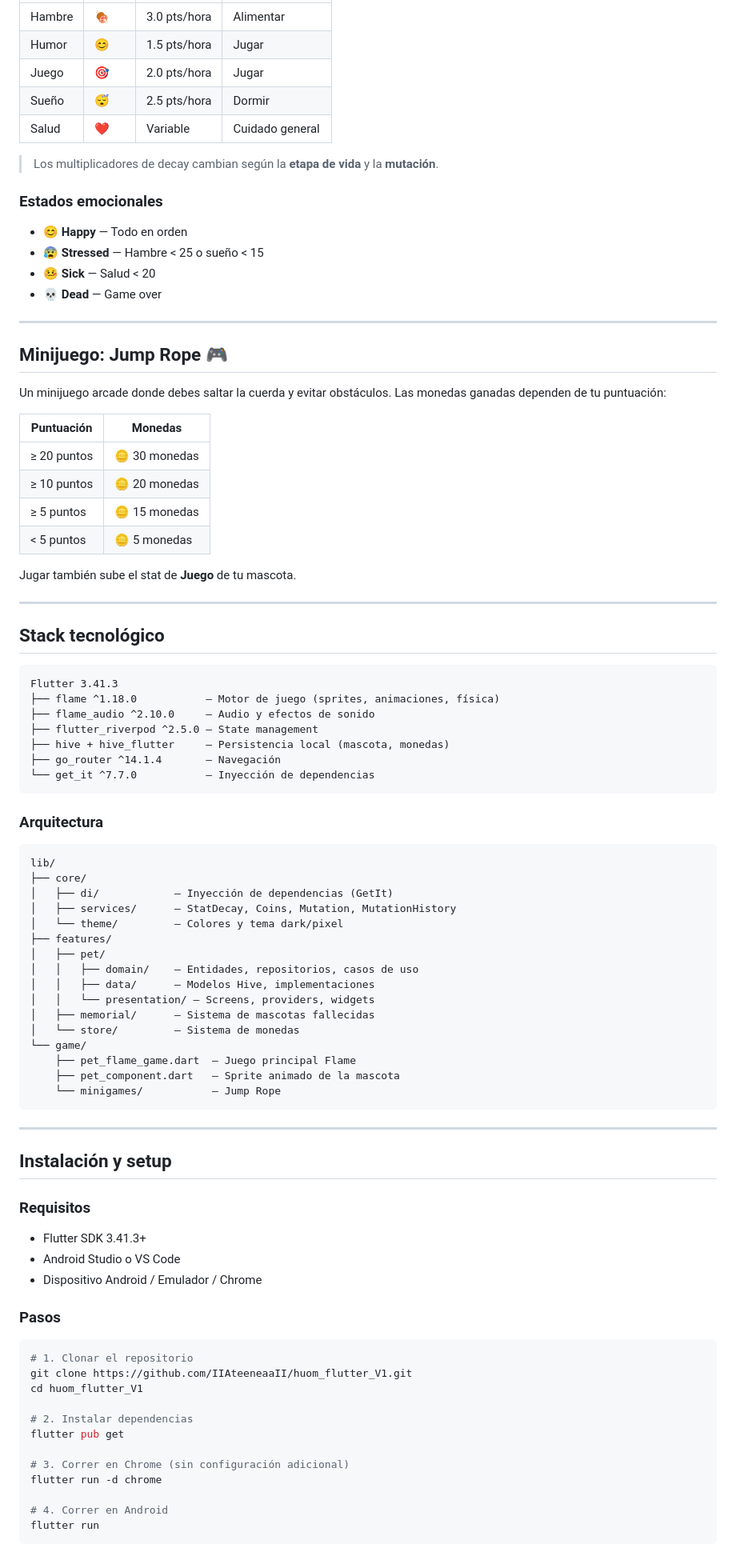
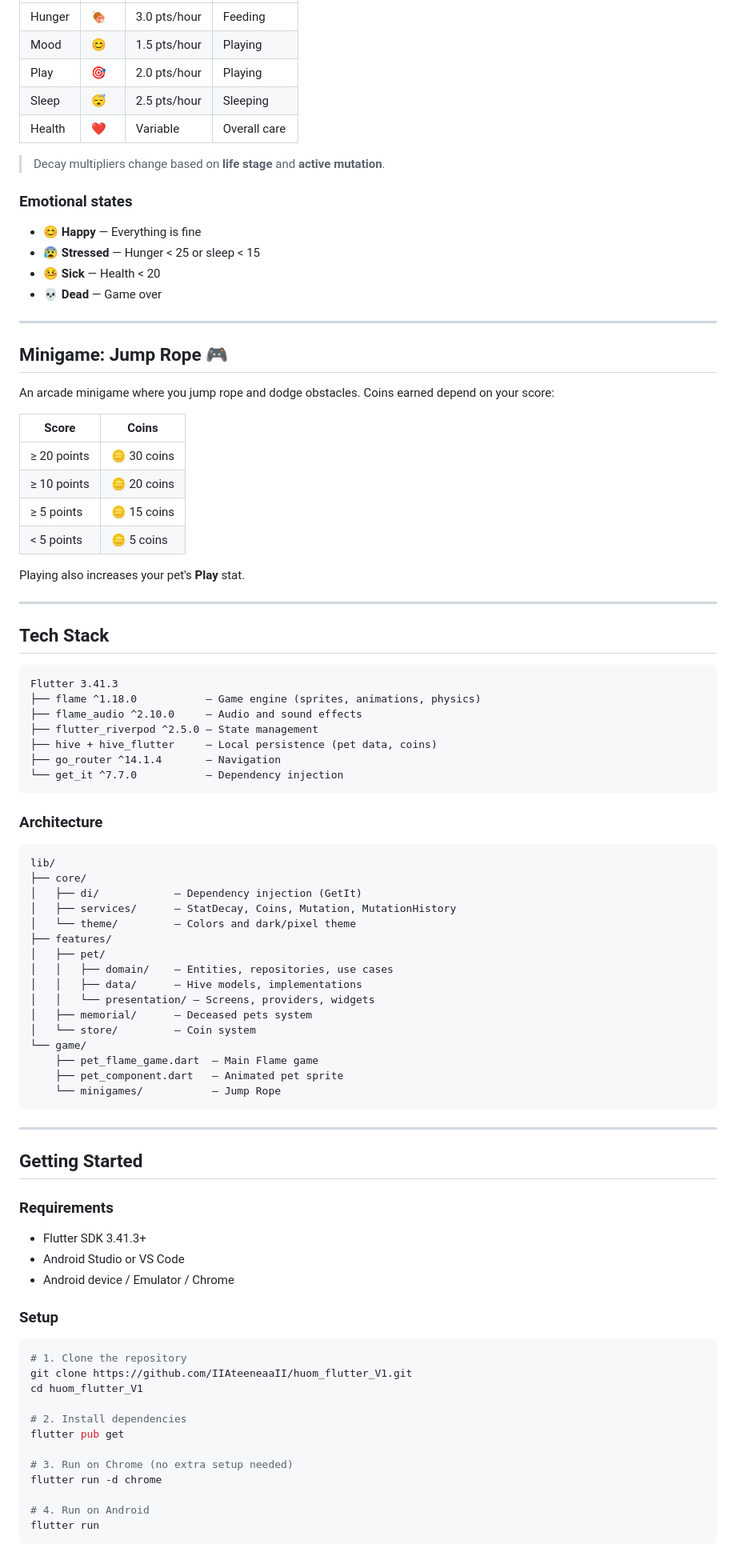
Before and after one commit to Oscaralfaro445/huom_flutter_V1, a Markdown page: README.md, the part around one of its changes. Shown at 80% size. GitHub-like rendering.

Commit message:
UPDATE README
I ACCIDENTALLY POSTED THE SPANISH VERSION AGAIN

````diff
--- a/README.md
+++ b/README.md
@@ -94,93 +94,93 @@ Cada stat decae con el tiempo de forma natural:
 |---|---|---|---|
-| Hambre | 🍖 | 3.0 pts/hora | Alimentar |
-| Humor | 😊 | 1.5 pts/hora | Jugar |
-| Juego | 🎯 | 2.0 pts/hora | Jugar |
-| Sueño | 😴 | 2.5 pts/hora | Dormir |
-| Salud | ❤️ | Variable | Cuidado general |
+| Hunger | 🍖 | 3.0 pts/hour | Feeding |
+| Mood | 😊 | 1.5 pts/hour | Playing |
+| Play | 🎯 | 2.0 pts/hour | Playing |
+| Sleep | 😴 | 2.5 pts/hour | Sleeping |
+| Health | ❤️ | Variable | Overall care |
 
-> Los multiplicadores de decay cambian según la **etapa de vida** y la **mutación**.
+> Decay multipliers change based on **life stage** and **active mutation**.
 
-### Estados emocionales
+### Emotional states
 
-- **😊 Happy** — Todo en orden
-- **😰 Stressed** — Hambre < 25 o sueño < 15
-- **🤒 Sick** — Salud < 20
+- **😊 Happy** — Everything is fine
+- **😰 Stressed** — Hunger < 25 or sleep < 15
+- **🤒 Sick** — Health < 20
 - **💀 Dead** — Game over
 
 ---
 
-## Minijuego: Jump Rope 🎮
+## Minigame: Jump Rope 🎮
 
-Un minijuego arcade donde debes saltar la cuerda y evitar obstáculos. Las monedas ganadas dependen de tu puntuación:
+An arcade minigame where you jump rope and dodge obstacles. Coins earned depend on your score:
 
-| Puntuación | Monedas |
+| Score | Coins |
 |---|---|
-| ≥ 20 puntos | 🪙 30 monedas |
-| ≥ 10 puntos | 🪙 20 monedas |
-| ≥ 5 puntos | 🪙 15 monedas |
-| < 5 puntos | 🪙 5 monedas |
+| ≥ 20 points | 🪙 30 coins |
+| ≥ 10 points | 🪙 20 coins |
+| ≥ 5 points | 🪙 15 coins |
+| < 5 points | 🪙 5 coins |
 
-Jugar también sube el stat de **Juego** de tu mascota.
+Playing also increases your pet's **Play** stat.
 
 ---
 
-## Stack tecnológico
+## Tech Stack
 
 ```
 Flutter 3.41.3
-├── flame ^1.18.0           — Motor de juego (sprites, animaciones, física)
-├── flame_audio ^2.10.0     — Audio y efectos de sonido
+├── flame ^1.18.0           — Game engine (sprites, animations, physics)
+├── flame_audio ^2.10.0     — Audio and sound effects
 ├── flutter_riverpod ^2.5.0 — State management
-├── hive + hive_flutter     — Persistencia local (mascota, monedas)
-├── go_router ^14.1.4       — Navegación
-└── get_it ^7.7.0           — Inyección de dependencias
+├── hive + hive_flutter     — Local persistence (pet data, coins)
+├── go_router ^14.1.4       — Navigation
+└── get_it ^7.7.0           — Dependency injection
 ```
 
-### Arquitectura
+### Architecture
 
 ```
 lib/
 ├── core/
-│   ├── di/            — Inyección de dependencias (GetIt)
+│   ├── di/            — Dependency injection (GetIt)
 │   ├── services/      — StatDecay, Coins, Mutation, MutationHistory
-│   └── theme/         — Colores y tema dark/pixel
+│   └── theme/         — Colors and dark/pixel theme
 ├── features/
 │   ├── pet/
-│   │   ├── domain/    — Entidades, repositorios, casos de uso
-│   │   ├── data/      — Modelos Hive, implementaciones
+│   │   ├── domain/    — Entities, repositories, use cases
+│   │   ├── data/      — Hive models, implementations
 │   │   └── presentation/ — Screens, providers, widgets
-│   ├── memorial/      — Sistema de mascotas fallecidas
-│   └── store/         — Sistema de monedas
+│   ├── memorial/      — Deceased pets system
+│   └── store/         — Coin system
 └── game/
-    ├── pet_flame_game.dart  — Juego principal Flame
-    ├── pet_component.dart   — Sprite animado de la mascota
+    ├── pet_flame_game.dart  — Main Flame game
+    ├── pet_component.dart   — Animated pet sprite
     └── minigames/           — Jump Rope
 ```
 
 ---
 
-## Instalación y setup
+## Getting Started
 
-### Requisitos
+### Requirements
 
 - Flutter SDK 3.41.3+
-- Android Studio o VS Code
-- Dispositivo Android / Emulador / Chrome
+- Android Studio or VS Code
+- Android device / Emulator / Chrome
 
-### Pasos
+### Setup
 
 ```bash
-# 1. Clonar el repositorio
+# 1. Clone the repository
 git clone https://github.com/IIAteeneaaII/huom_flutter_V1.git
 cd huom_flutter_V1
 
-# 2. Instalar dependencias
+# 2. Install dependencies
 flutter pub get
 
-# 3. Correr en Chrome (sin configuración adicional)
+# 3. Run on Chrome (no extra setup needed)
 flutter run -d chrome
 
-# 4. Correr en Android
+# 4. Run on Android
 flutter run
 ```
 
````
Also changed, not shown: other parts of README.md (+56 -56 lines).
